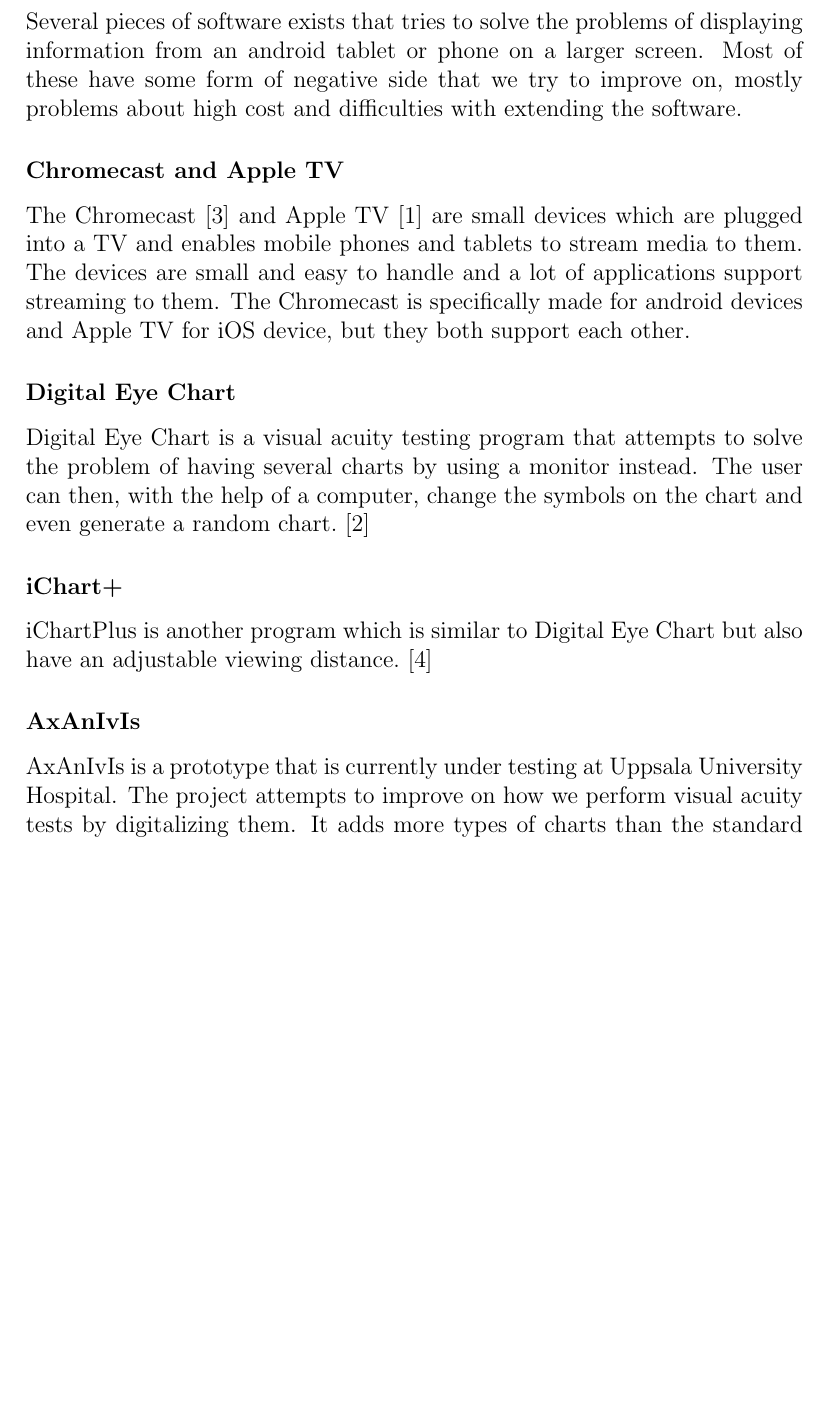
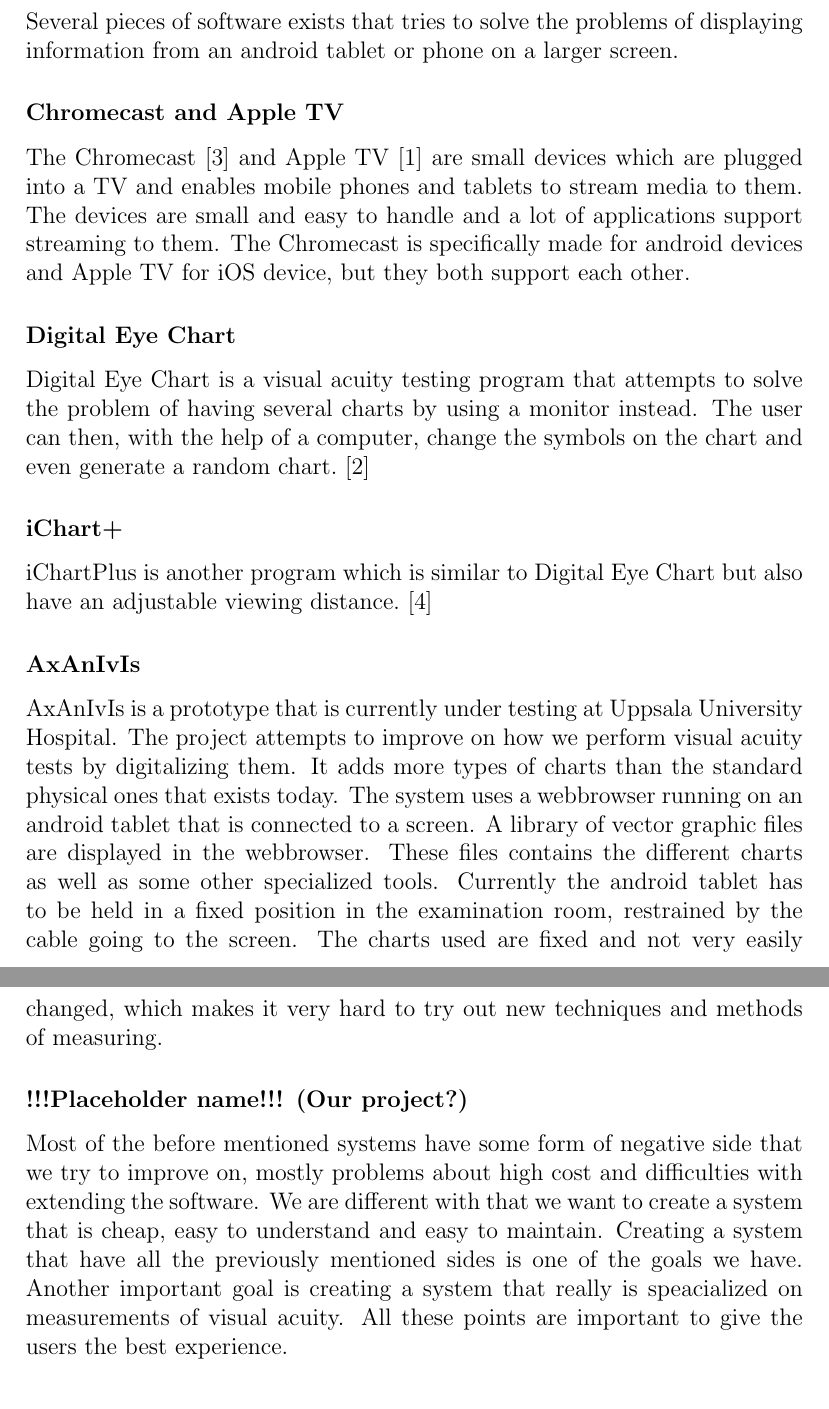
Before and after one commit to xscanpix/ProjectOftalmiatrik, a LaTeX document (Project/Report/utkast till utkast till rapport.tex): part of page 3 of 8 before the commit and two parts of pages 3 and 4 of 9 after it, the two joined at a grey line, cut so that both start at the same text, the shorter picture padded with empty space. Compiled offline with pdfLaTeX.

Commit message:
Utökat relaterat arbete, lagt till sektion om vårt projekt

```diff
--- a/Project/Report/utkast till utkast till rapport.tex
+++ b/Project/Report/utkast till utkast till rapport.tex
@@ -48,7 +48,7 @@
 There are also several different variations on these charts. Different sets of symbols, ranging from different subsets of latin letters to more abstract symbols, have been developed for different types of patients, such as those who are analphabetic, or for small children. The layout of these charts also have variations, from the classic Snellen Chart that was developed in the 19th century, to the more modern LogMAR chart.
 
 \subsection{Related work}
-Several pieces of software exists that tries to solve the problems of displaying information from an android tablet or phone on a larger screen. Most of these have some form of negative side that we try to improve on, mostly problems about high cost and difficulties with extending the software.
+Several pieces of software exists that tries to solve the problems of displaying information from an android tablet or phone on a larger screen.
 
 \subsubsection{Chromecast and Apple TV}
 The Chromecast \cite{chromecast} and Apple TV \cite{appletv} are small devices which are plugged into a TV and enables mobile phones and tablets to stream media to them. The devices are small and easy to handle and a lot of applications support streaming to them. The Chromecast is specifically made for android devices and Apple TV for iOS device, but they both support each other.
@@ -61,7 +61,10 @@
 iChartPlus is another program which is similar to Digital Eye Chart but also have an adjustable viewing distance. \cite{ichartplus}
 
 \subsubsection{AxAnIvIs}
-AxAnIvIs is a prototype that is currently under testing at Uppsala University Hospital. The project attempts to improve on how we perform visual acuity tests by digitalizing them. It adds more types of charts than the standard physical ones that exists today.
+AxAnIvIs is a prototype that is currently under testing at Uppsala University Hospital. The project attempts to improve on how we perform visual acuity tests by digitalizing them. It adds more types of charts than the standard physical ones that exists today. The system uses a webbrowser running on an android tablet that is connected to a screen. A library of vector graphic files are displayed in the webbrowser. These files contains the different charts as well as some other specialized tools. Currently the android tablet has to be held in a fixed position in the examination room, restrained by the cable going to the screen. The charts used are fixed and not very easily changed, which makes it very hard to try out new techniques and methods of measuring.
+
+\subsubsection{!!!Placeholder name!!! (Our project?)} %Kom inte på en bra rubrik, kanske ska vara på ett annat ställe?
+Most of the before mentioned systems have some form of negative side that we try to improve on, mostly problems about high cost and difficulties with extending the software. We are different with that we want to create a system that is cheap, easy to understand and easy to maintain. Creating a system that have all the previously mentioned sides is one of the goals we have. Another important goal is creating a system that really is speacialized on measurements of visual acuity. All these points are important to give the users the best experience.
 
 
 %\section{Employer}
```
Also changed, not shown: Project/Report/utkast till utkast till rapport.pdf.
